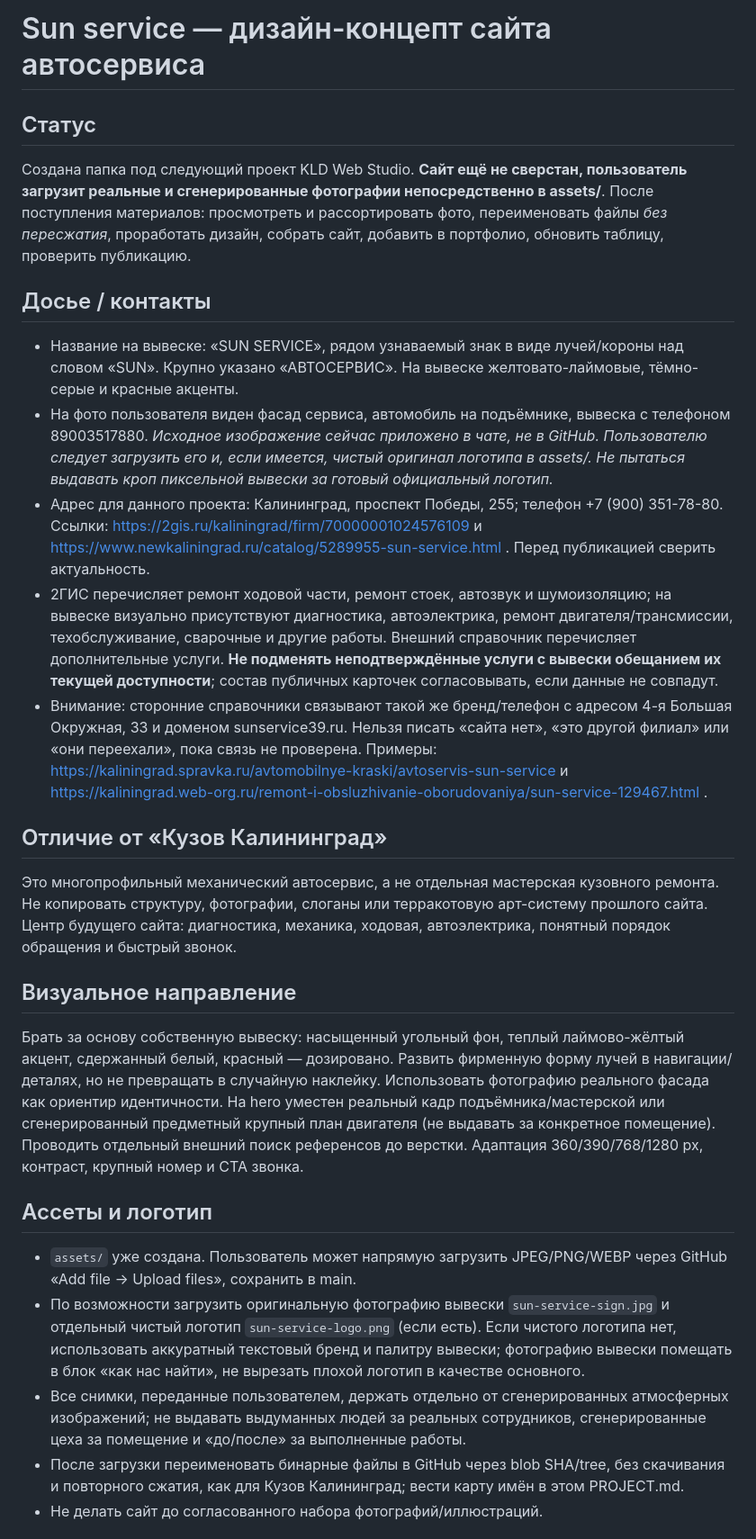
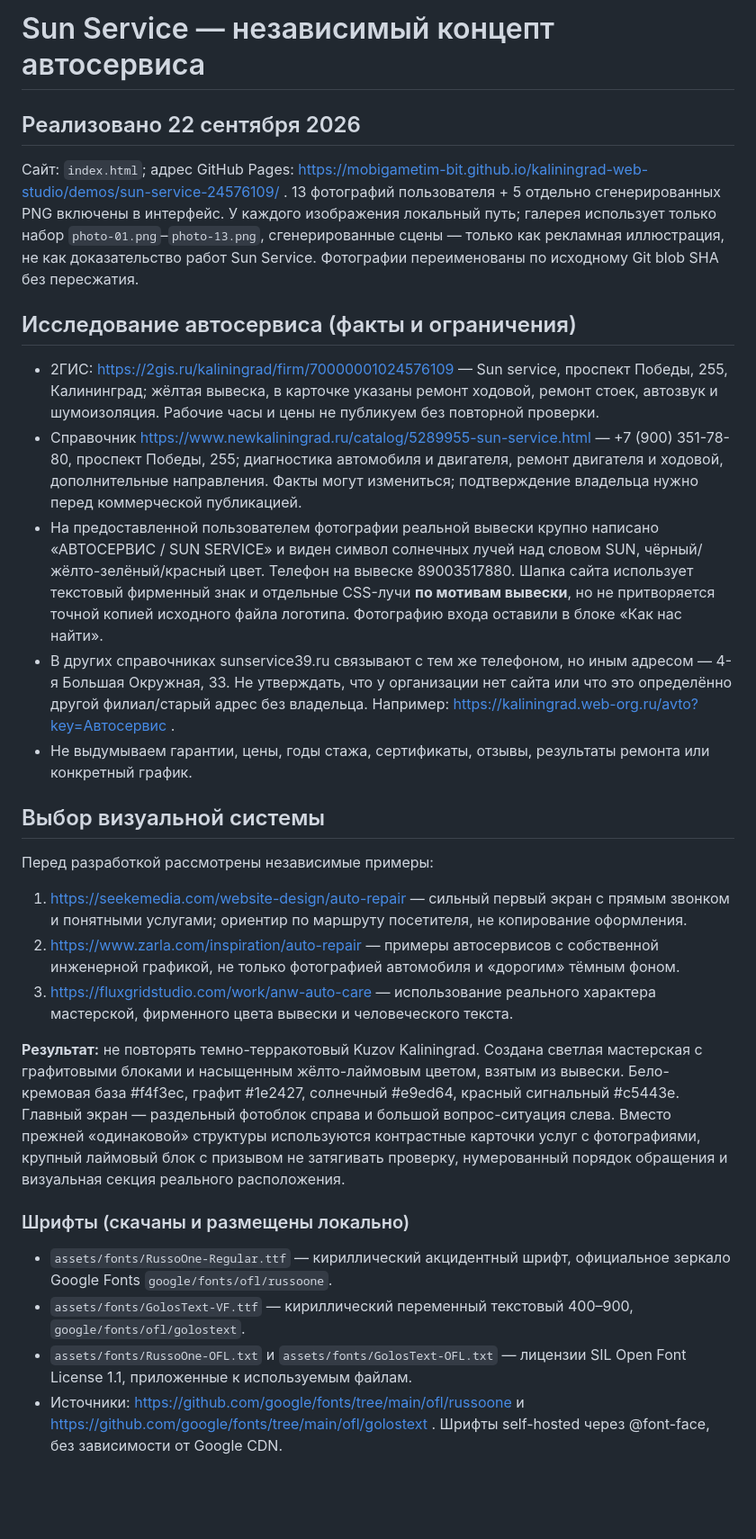
Before and after one commit to mobigametim-bit/kaliningrad-web-studio, a Markdown page: demos/sun-service-24576109/PROJECT.md, the part around one of its changes. Shown at 90% size. Drawn GitHub-style; blank space fills up the shorter version.

Commit message:
Document Sun Service sources, distinct design direction, real/generated image provenance, self-hosted font licenses

```diff
--- a/demos/sun-service-24576109/PROJECT.md
+++ b/demos/sun-service-24576109/PROJECT.md
@@ -1,25 +1,27 @@
-# Sun service — дизайн-концепт сайта автосервиса
+# Sun Service — независимый концепт автосервиса
 
-## Статус
-Создана папка под следующий проект KLD Web Studio. **Сайт ещё не сверстан, пользователь загрузит реальные и сгенерированные фотографии непосредственно в assets/**. После поступления материалов: просмотреть и рассортировать фото, переименовать файлы *без пересжатия*, проработать дизайн, собрать сайт, добавить в портфолио, обновить таблицу, проверить публикацию.
+## Реализовано 22 сентября 2026
+Сайт: `index.html`; адрес GitHub Pages: https://mobigametim-bit.github.io/kaliningrad-web-studio/demos/sun-service-24576109/ .
+13 фотографий пользователя + 5 отдельно сгенерированных PNG включены в интерфейс. У каждого изображения локальный путь; галерея использует только набор `photo-01.png`–`photo-13.png`, сгенерированные сцены — только как рекламная иллюстрация, не как доказательство работ Sun Service. Фотографии переименованы по исходному Git blob SHA без пересжатия.
 
-## Досье / контакты
-- Название на вывеске: «SUN SERVICE», рядом узнаваемый знак в виде лучей/короны над словом «SUN». Крупно указано «АВТОСЕРВИС». На вывеске желтовато-лаймовые, тёмно-серые и красные акценты.
-- На фото пользователя виден фасад сервиса, автомобиль на подъёмнике, вывеска с телефоном 89003517880. *Исходное изображение сейчас приложено в чате, не в GitHub. Пользователю следует загрузить его и, если имеется, чистый оригинал логотипа в assets/. Не пытаться выдавать кроп пиксельной вывески за готовый официальный логотип.*
-- Адрес для данного проекта: Калининград, проспект Победы, 255; телефон +7 (900) 351-78-80. Ссылки: https://2gis.ru/kaliningrad/firm/70000001024576109 и https://www.newkaliningrad.ru/catalog/5289955-sun-service.html . Перед публикацией сверить актуальность.
-- 2ГИС перечисляет ремонт ходовой части, ремонт стоек, автозвук и шумоизоляцию; на вывеске визуально присутствуют диагностика, автоэлектрика, ремонт двигателя/трансмиссии, техобслуживание, сварочные и другие работы. Внешний справочник перечисляет дополнительные услуги. **Не подменять неподтверждённые услуги с вывески обещанием их текущей доступности**; состав публичных карточек согласовывать, если данные не совпадут.
-- Внимание: сторонние справочники связывают такой же бренд/телефон с адресом 4-я Большая Окружная, 33 и доменом sunservice39.ru. Нельзя писать «сайта нет», «это другой филиал» или «они переехали», пока связь не проверена. Примеры: https://kaliningrad.spravka.ru/avtomobilnye-kraski/avtoservis-sun-service и https://kaliningrad.web-org.ru/remont-i-obsluzhivanie-oborudovaniya/sun-service-129467.html .
+## Исследование автосервиса (факты и ограничения)
+- 2ГИС: https://2gis.ru/kaliningrad/firm/70000001024576109 — Sun service, проспект Победы, 255, Калининград; жёлтая вывеска, в карточке указаны ремонт ходовой, ремонт стоек, автозвук и шумоизоляция. Рабочие часы и цены не публикуем без повторной проверки.
+- Справочник https://www.newkaliningrad.ru/catalog/5289955-sun-service.html — +7 (900) 351-78-80, проспект Победы, 255; диагностика автомобиля и двигателя, ремонт двигателя и ходовой, дополнительные направления. Факты могут измениться; подтверждение владельца нужно перед коммерческой публикацией.
+- На предоставленной пользователем фотографии реальной вывески крупно написано «АВТОСЕРВИС / SUN SERVICE» и виден символ солнечных лучей над словом SUN, чёрный/жёлто-зелёный/красный цвет. Телефон на вывеске 89003517880. Шапка сайта использует текстовый фирменный знак и отдельные CSS-лучи **по мотивам вывески**, но не притворяется точной копией исходного файла логотипа. Фотографию входа оставили в блоке «Как нас найти».
+- В других справочниках sunservice39.ru связывают с тем же телефоном, но иным адресом — 4-я Большая Окружная, 33. Не утверждать, что у организации нет сайта или что это определённо другой филиал/старый адрес без владельца. Например: https://kaliningrad.web-org.ru/avto?key=Автосервис .
+- Не выдумываем гарантии, цены, годы стажа, сертификаты, отзывы, результаты ремонта или конкретный график.
 
-## Отличие от «Кузов Калининград»
-Это многопрофильный механический автосервис, а не отдельная мастерская кузовного ремонта. Не копировать структуру, фотографии, слоганы или терракотовую арт-систему прошлого сайта. Центр будущего сайта: диагностика, механика, ходовая, автоэлектрика, понятный порядок обращения и быстрый звонок.
+## Выбор визуальной системы
+Перед разработкой рассмотрены независимые примеры:
+1. https://seekemedia.com/website-design/auto-repair — сильный первый экран с прямым звонком и понятными услугами; ориентир по маршруту посетителя, не копирование оформления.
+2. https://www.zarla.com/inspiration/auto-repair — примеры автосервисов с собственной инженерной графикой, не только фотографией автомобиля и «дорогим» тёмным фоном.
+3. https://fluxgridstudio.com/work/anw-auto-care — использование реального характера мастерской, фирменного цвета вывески и человеческого текста.
 
-## Визуальное направление
-Брать за основу собственную вывеску: насыщенный угольный фон, теплый лаймово-жёлтый акцент, сдержанный белый, красный — дозировано. Развить фирменную форму лучей в навигации/деталях, но не превращать в случайную наклейку. Использовать фотографию реального фасада как ориентир идентичности. На hero уместен реальный кадр подъёмника/мастерской или сгенерированный предметный крупный план двигателя (не выдавать за конкретное помещение). Проводить отдельный внешний поиск референсов до верстки. Адаптация 360/390/768/1280 px, контраст, крупный номер и CTA звонка.
+**Результат:** не повторять темно-терракотовый Kuzov Kaliningrad. Создана светлая мастерская с графитовыми блоками и насыщенным жёлто-лаймовым цветом, взятым из вывески. Бело-кремовая база #f4f3ec, графит #1e2427, солнечный #e9ed64, красный сигнальный #c5443e. Главный экран — раздельный фотоблок справа и большой вопрос-ситуация слева. Вместо прежней «одинаковой» структуры используются контрастные карточки услуг с фотографиями, крупный лаймовый блок с призывом не затягивать проверку, нумерованный порядок обращения и визуальная секция реального расположения.
 
-## Ассеты и логотип
-- `assets/` уже создана. Пользователь может напрямую загрузить JPEG/PNG/WEBP через GitHub «Add file → Upload files», сохранить в main.
-- По возможности загрузить оригинальную фотографию вывески `sun-service-sign.jpg` и отдельный чистый логотип `sun-service-logo.png` (если есть). Если чистого логотипа нет, использовать аккуратный текстовый бренд и палитру вывески; фотографию вывески помещать в блок «как нас найти», не вырезать плохой логотип в качестве основного.
-- Все снимки, переданные пользователем, держать отдельно от сгенерированных атмосферных изображений; не выдавать выдуманных людей за реальных сотрудников, сгенерированные цеха за помещение и «до/после» за выполненные работы.
-- После загрузки переименовать бинарные файлы в GitHub через blob SHA/tree, без скачивания и повторного сжатия, как для Кузов Калининград; вести карту имён в этом PROJECT.md.
-- Не делать сайт до согласованного набора фотографий/иллюстраций.
+### Шрифты (скачаны и размещены локально)
+- `assets/fonts/RussoOne-Regular.ttf` — кириллический акцидентный шрифт, официальное зеркало Google Fonts `google/fonts/ofl/russoone`.
+- `assets/fonts/GolosText-VF.ttf` — кириллический переменный текстовый 400–900, `google/fonts/ofl/golostext`.
+- `assets/fonts/RussoOne-OFL.txt` и `assets/fonts/GolosText-OFL.txt` — лицензии SIL Open Font License 1.1, приложенные к используемым файлам.
+- Источники: https://github.com/google/fonts/tree/main/ofl/russoone и https://github.com/google/fonts/tree/main/ofl/golostext . Шрифты self-hosted через @font-face, без зависимости от Google CDN.
 
```
Also changed, not shown: other parts of demos/sun-service-24576109/PROJECT.md (+7 -2 lines).
